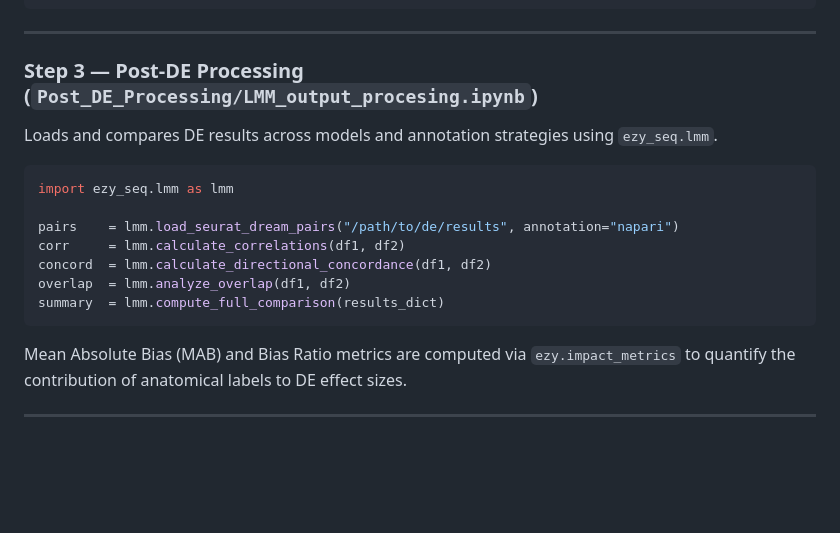
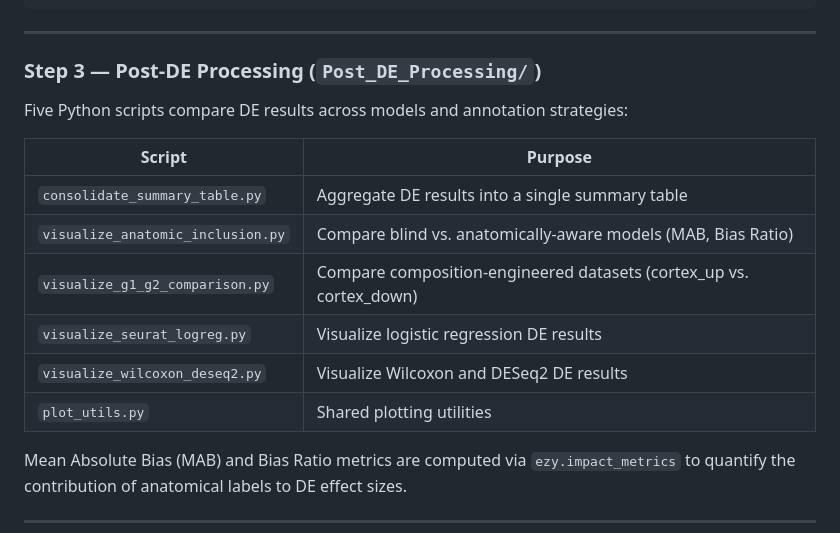
Before and after one commit to CarterWo/AnatomicConfounds-Corrections, a Markdown page: README.md, the part around the change. GitHub-like rendering; blank space fills up the shorter version.

Commit message:
Update Step 3 README to reference new post-DE Python scripts

````diff
--- a/README.md
+++ b/README.md
@@ -109,19 +109,18 @@ DESEQ2{UP|DOWN}_{celltype}_PB.csv               # DESeq2 pseudobulk
 
 ---
 
-### Step 3 — Post-DE Processing (`Post_DE_Processing/LMM_output_procesing.ipynb`)
+### Step 3 — Post-DE Processing (`Post_DE_Processing/`)
 
-Loads and compares DE results across models and annotation strategies using `ezy_seq.lmm`.
+Five Python scripts compare DE results across models and annotation strategies:
 
-```python
-import ezy_seq.lmm as lmm
-
-pairs    = lmm.load_seurat_dream_pairs("/path/to/de/results", annotation="napari")
-corr     = lmm.calculate_correlations(df1, df2)
-concord  = lmm.calculate_directional_concordance(df1, df2)
-overlap  = lmm.analyze_overlap(df1, df2)
-summary  = lmm.compute_full_comparison(results_dict)
-```
+| Script | Purpose |
+|--------|---------|
+| `consolidate_summary_table.py` | Aggregate DE results into a single summary table |
+| `visualize_anatomic_inclusion.py` | Compare blind vs. anatomically-aware models (MAB, Bias Ratio) |
+| `visualize_g1_g2_comparison.py` | Compare composition-engineered datasets (cortex_up vs. cortex_down) |
+| `visualize_seurat_logreg.py` | Visualize logistic regression DE results |
+| `visualize_wilcoxon_deseq2.py` | Visualize Wilcoxon and DESeq2 DE results |
+| `plot_utils.py` | Shared plotting utilities |
 
 Mean Absolute Bias (MAB) and Bias Ratio metrics are computed via `ezy.impact_metrics` to quantify the contribution of anatomical labels to DE effect sizes.
 
````
